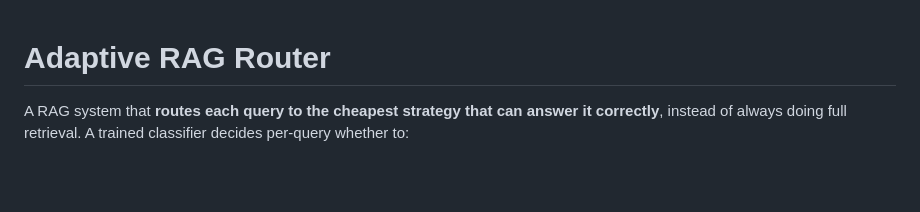
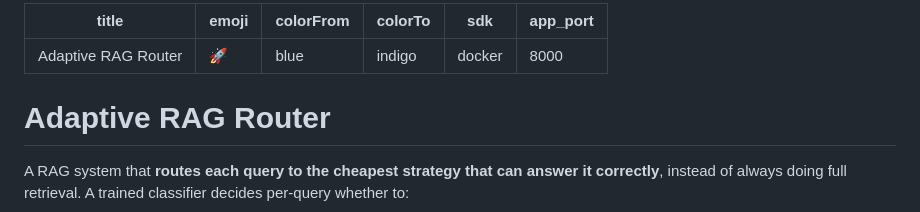
Before and after one commit to SwathiMadhavan05/Adaptive-RAG-Router, a Markdown page: README.md, the part around the change. Rendered like a GitHub page; blank space fills up the shorter version.

Commit message:
Add Hugging Face Spaces configuration metadata

```diff
--- a/README.md
+++ b/README.md
@@ -1,3 +1,11 @@
+---
+title: Adaptive RAG Router
+emoji: 🚀
+colorFrom: blue
+colorTo: indigo
+sdk: docker
+app_port: 8000
+---
 # Adaptive RAG Router
 
 A RAG system that **routes each query to the cheapest strategy that can answer it correctly**, instead of always doing full retrieval. A trained classifier decides per-query whether to:
```
